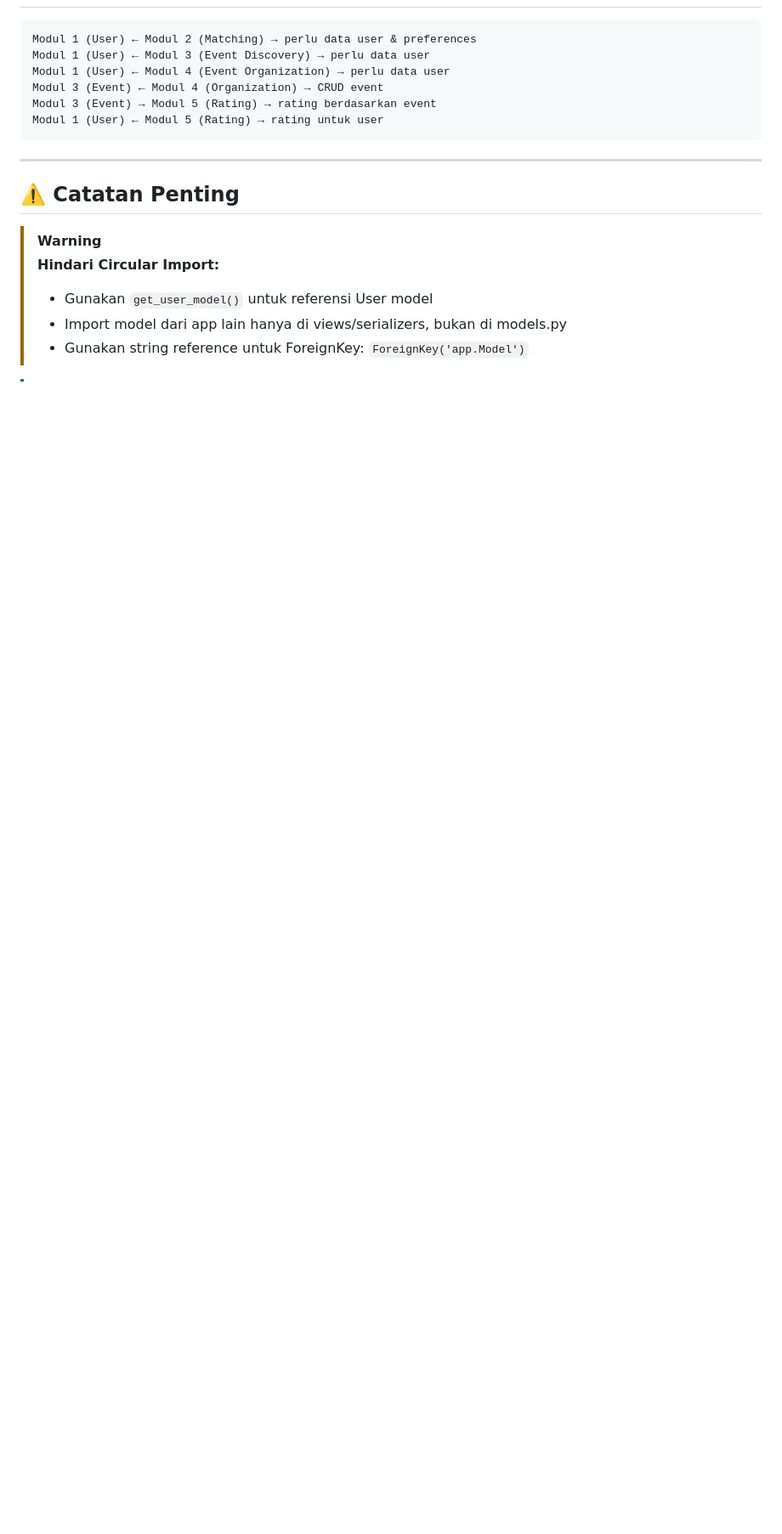
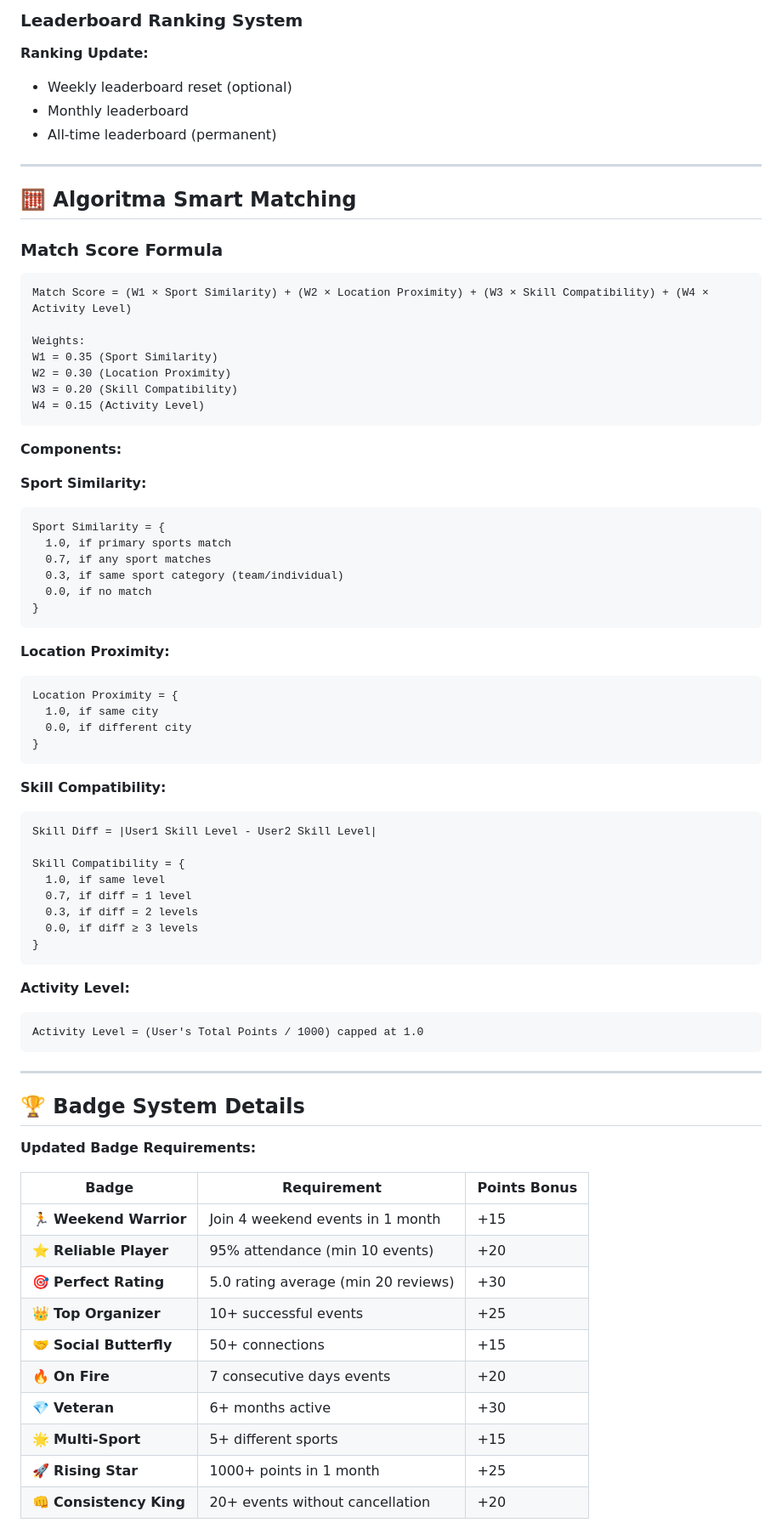
Before and after one commit to pbp-kelompok-e5/sigma-app, a Markdown page: README.md, the part around the change printed below. Shown: that part at 85% size. Rendered like a GitHub page; blank space fills up the shorter version.

````diff
--- a/README.md
+++ b/README.md
@@ -542,19 +611,79 @@
+### Leaderboard Ranking System
+
+**Ranking Update:**
+- Weekly leaderboard reset (optional)
+- Monthly leaderboard
+- All-time leaderboard (permanent)
+
+---
+
+## 🧮 Algoritma Smart Matching
+
+### Match Score Formula
 
 ```
-Modul 1 (User) ← Modul 2 (Matching) → perlu data user & preferences
-Modul 1 (User) ← Modul 3 (Event Discovery) → perlu data user
-Modul 1 (User) ← Modul 4 (Event Organization) → perlu data user
-Modul 3 (Event) ← Modul 4 (Organization) → CRUD event
-Modul 3 (Event) → Modul 5 (Rating) → rating berdasarkan event
-Modul 1 (User) ← Modul 5 (Rating) → rating untuk user
+Match Score = (W1 × Sport Similarity) + (W2 × Location Proximity) + (W3 × Skill Compatibility) + (W4 × Activity Level)
+
+Weights:
+W1 = 0.35 (Sport Similarity)
+W2 = 0.30 (Location Proximity)
+W3 = 0.20 (Skill Compatibility)
+W4 = 0.15 (Activity Level)
+```
+
+**Components:**
+
+**Sport Similarity:**
+```
+Sport Similarity = {
+  1.0, if primary sports match
+  0.7, if any sport matches
+  0.3, if same sport category (team/individual)
+  0.0, if no match
+}
+```
+
+**Location Proximity:**
+```
+Location Proximity = {
+  1.0, if same city
+  0.0, if different city
+}
+```
+
+**Skill Compatibility:**
+```
+Skill Diff = |User1 Skill Level - User2 Skill Level|
+
+Skill Compatibility = {
+  1.0, if same level
+  0.7, if diff = 1 level
+  0.3, if diff = 2 levels
+  0.0, if diff ≥ 3 levels
+}
+```
+
+**Activity Level:**
+```
+Activity Level = (User's Total Points / 1000) capped at 1.0
 ```
 
 ---
 
-## ⚠️ Catatan Penting
+## 🏆 Badge System Details
 
-> [!WARNING]
-> **Hindari Circular Import:**
-> - Gunakan `get_user_model()` untuk referensi User model
-> - Import model dari app lain hanya di views/serializers, bukan di models.py
-> - Gunakan string reference untuk ForeignKey: `ForeignKey('app.Model')`
+**Updated Badge Requirements:**
+
+| Badge | Requirement | Points Bonus |
+|-------|-------------|--------------|
+| 🏃 **Weekend Warrior** | Join 4 weekend events in 1 month | +15 |
+| ⭐ **Reliable Player** | 95% attendance (min 10 events) | +20 |
+| 🎯 **Perfect Rating** | 5.0 rating average (min 20 reviews) | +30 |
+| 👑 **Top Organizer** | 10+ successful events | +25 |
+| 🤝 **Social Butterfly** | 50+ connections | +15 |
+| 🔥 **On Fire** | 7 consecutive days events | +20 |
+| 💎 **Veteran** | 6+ months active | +30 |
+| 🌟 **Multi-Sport** | 5+ different sports | +15 |
+| 🚀 **Rising Star** | 1000+ points in 1 month | +25 |
+| 👊 **Consistency King** | 20+ events without cancellation | +20 |
+
````
Also changed, not shown: other parts of README.md (+190 -210 lines).
